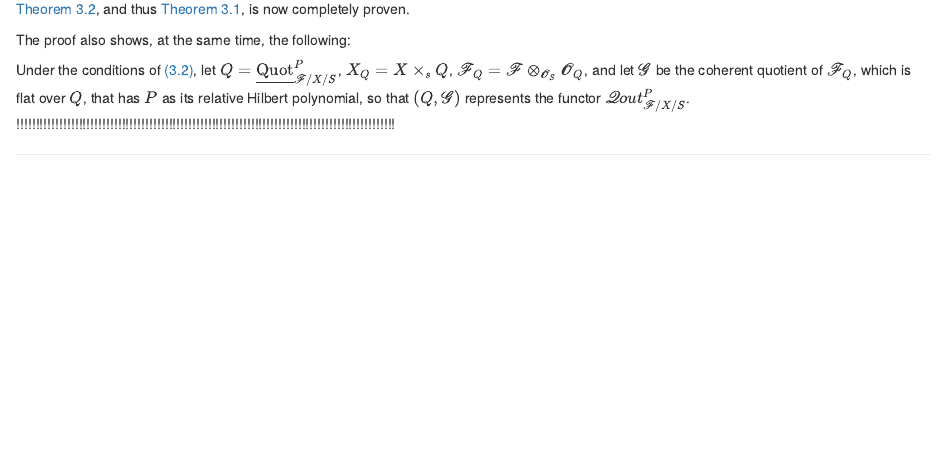
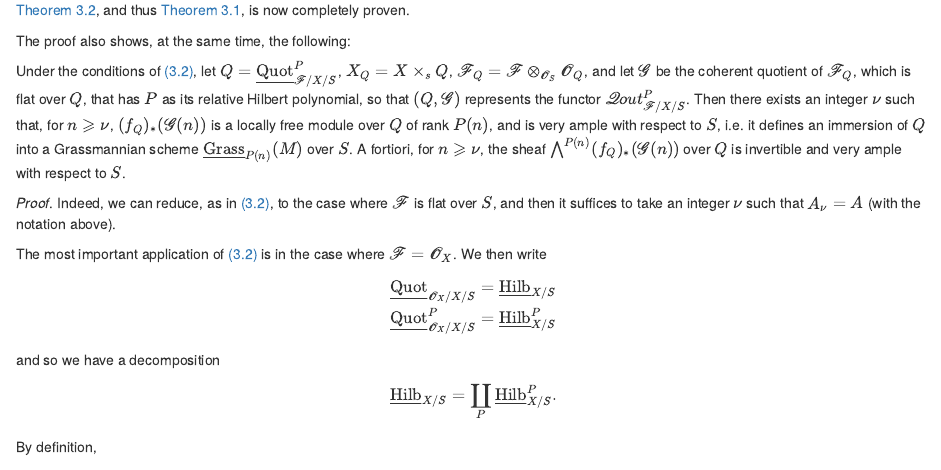
Before and after one commit to thosgood/fga, an R Markdown document (source/FGA-3-IV.Rmd): the page in a window 1100 px wide, from 8180 px down before the commit and from 8170 px down after it, so that both start at the same text. Rendered offline with R 4.5, knitr and Pandoc, with nearby package versions; drawn as R Markdown's standard HTML page in place of the format the file asks for.

Commit message:
important typo

```diff
--- a/source/FGA-3-IV.Rmd
+++ b/source/FGA-3-IV.Rmd
@@ -540,5 +543,26 @@ The proof also shows, at the same time, the following:
 
 ::: {.itenv #fga-3-iv-proposition-3.8 title="Proposition 3.8" latex="{Proposition 3.8}"}
 Under the conditions of [(3.2)](#fga-3-iv-theorem-3.2), let $Q=\repQuot_{\FXS}^P$, $X_Q=X\times_s Q$, $\scr{F}_Q=\scr{F}\otimes_{\OO_S}\OO_Q$, and let $\scr{G}$ be the coherent quotient of $\scr{F}_Q$, which is flat over $Q$, that has $P$ as its relative Hilbert polynomial, so that $(Q,\scr{G})$ represents the functor $\shQuot_{\FXS}^P$.
-!!!!!!!!!!!!!!!!!!!!!!!!!!!!!!!!!!!!!!!!!!!!!!!!!!!!!!!!!!!!!!!!!!!!!!!!!!!!!!!!!!!!!!!!!!!!!!!!!
+Then there exists an integer $\nu$ such that, for $n\geq\nu$, $(f_Q)_*(\scr{G}(n))$ is a locally free module over $Q$ of rank $P(n)$, and is very ample with respect to $S$, i.e. it defines an immersion of $Q$ into a Grassmannian scheme $\repGrass_{P(n)}(M)$ over $S$.
+A fortiori, for $n\geq\nu$, the sheaf $\bigwedge^{P(n)}(f_Q)_*(\scr{G}(n))$ over $Q$ is invertible and very ample with respect to $S$.
 :::
+
+::: {.proof}
+Indeed, we can reduce, as in [(3.2)](#fga-3-iv-theorem-3.2), to the case where $\scr{F}$ is flat over $S$, and then it suffices to take an integer $\nu$ such that $A_\nu=A$ (with the notation above).
+:::
+
+The most important application of [(3.2)](#fga-3-iv-theorem-3.2) is in the case where $\scr{F}=\OO_X$.
+We then write
+$$
+  \begin{aligned}
+    \repQuot_{\OO_X/X/S}
+    &= \repHilb_{X/S}
+  \\\repQuot_{\OO_X/X/S}^P
+    &= \repHilb_{X/S}^P
+  \end{aligned}
+$$
+and so we have a decomposition
+$$
+  \repHilb_{X/S} = \coprod_P \repHilb_{X/S}^P.
+$$
+By definition,
```
Also changed, not shown: source/FGA-2.bib (+2 -2 lines), source/FGA-3-I.bib (+1 -1 lines), source/FGA-3-IV.Rmd (5 more changed lines).
